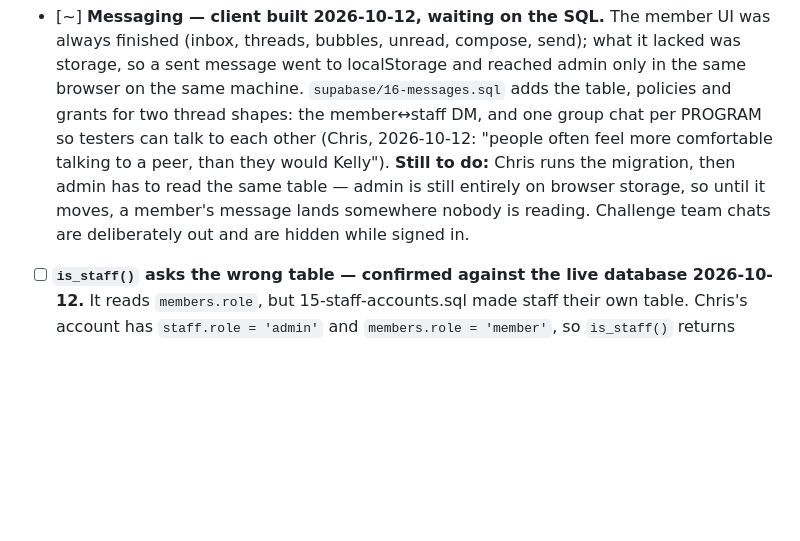
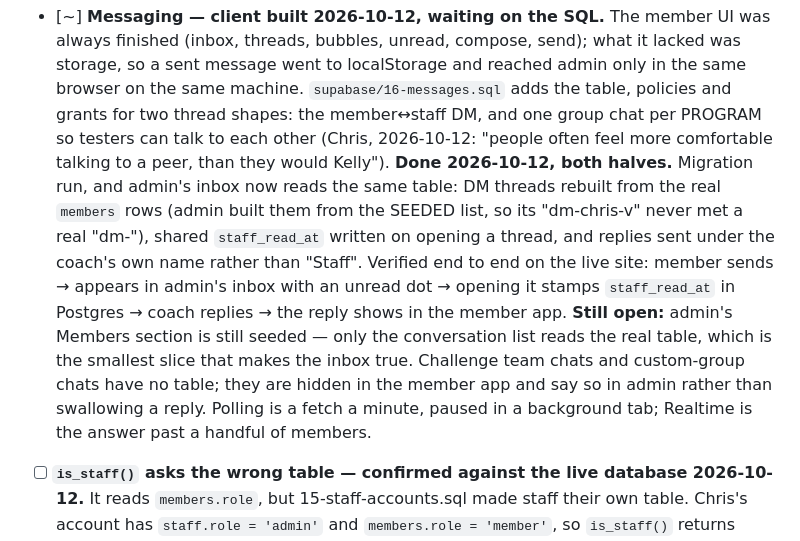
Before and after one commit to BurnClub/burn-club, a Markdown page: NOTES.md, the part around the change. GitHub-like rendering; blank space fills up the shorter version.

Commit message:
Record the admin inbox landing
Co-Authored-By: Claude Opus 5 <noreply@anthropic.com>

```diff
--- a/NOTES.md
+++ b/NOTES.md
@@ -495,10 +495,20 @@ it would be nice. Things that can follow launch belong in the sections below.
       thread shapes: the member↔staff DM, and one group chat per PROGRAM so
       testers can talk to each other (Chris, 2026-10-12: "people often feel
       more comfortable talking to a peer, than they would Kelly").
-      **Still to do:** Chris runs the migration, then admin has to read the
-      same table — admin is still entirely on browser storage, so until it
-      moves, a member's message lands somewhere nobody is reading. Challenge
-      team chats are deliberately out and are hidden while signed in.
+      **Done 2026-10-12, both halves.** Migration run, and admin's inbox now
+      reads the same table: DM threads rebuilt from the real `members` rows
+      (admin built them from the SEEDED list, so its "dm-chris-v" never met a
+      real "dm-<uuid>"), shared `staff_read_at` written on opening a thread,
+      and replies sent under the coach's own name rather than "Staff".
+      Verified end to end on the live site: member sends → appears in admin's
+      inbox with an unread dot → opening it stamps `staff_read_at` in Postgres
+      → coach replies → the reply shows in the member app.
+      **Still open:** admin's Members section is still seeded — only the
+      conversation list reads the real table, which is the smallest slice that
+      makes the inbox true. Challenge team chats and custom-group chats have no
+      table; they are hidden in the member app and say so in admin rather than
+      swallowing a reply. Polling is a fetch a minute, paused in a background
+      tab; Realtime is the answer past a handful of members.
 
 - [ ] **`is_staff()` asks the wrong table — confirmed against the live database
       2026-10-12.** It reads `members.role`, but 15-staff-accounts.sql made
```
